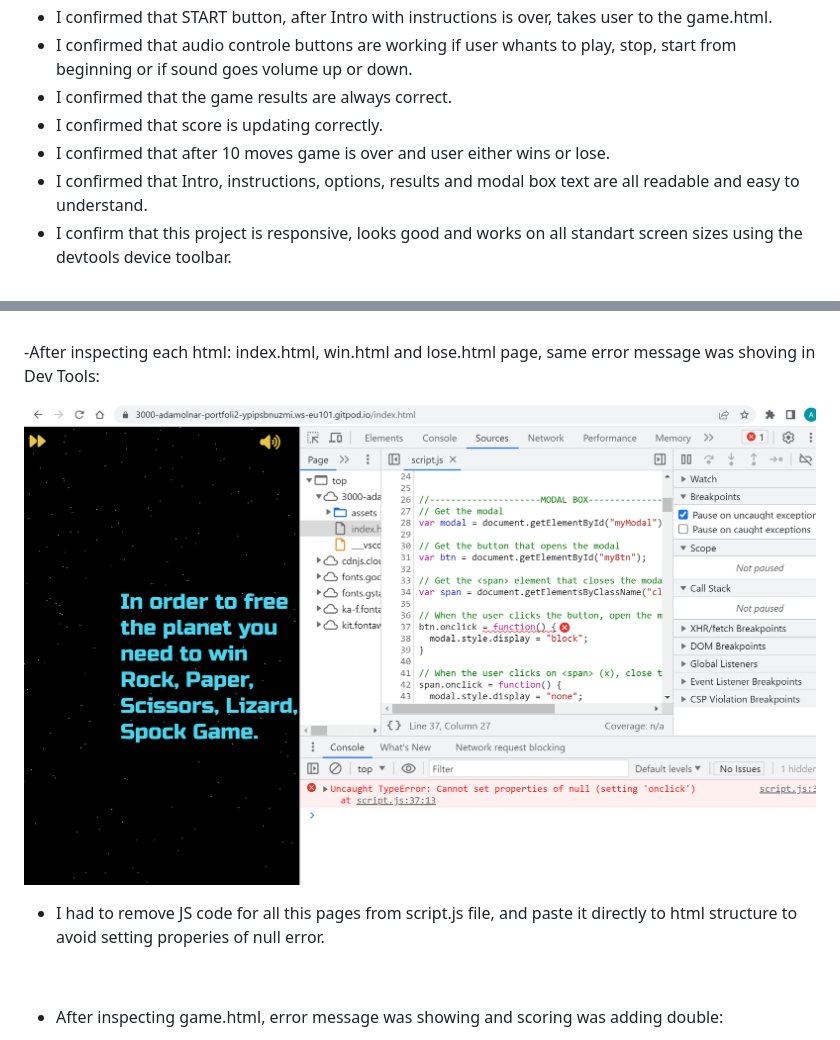
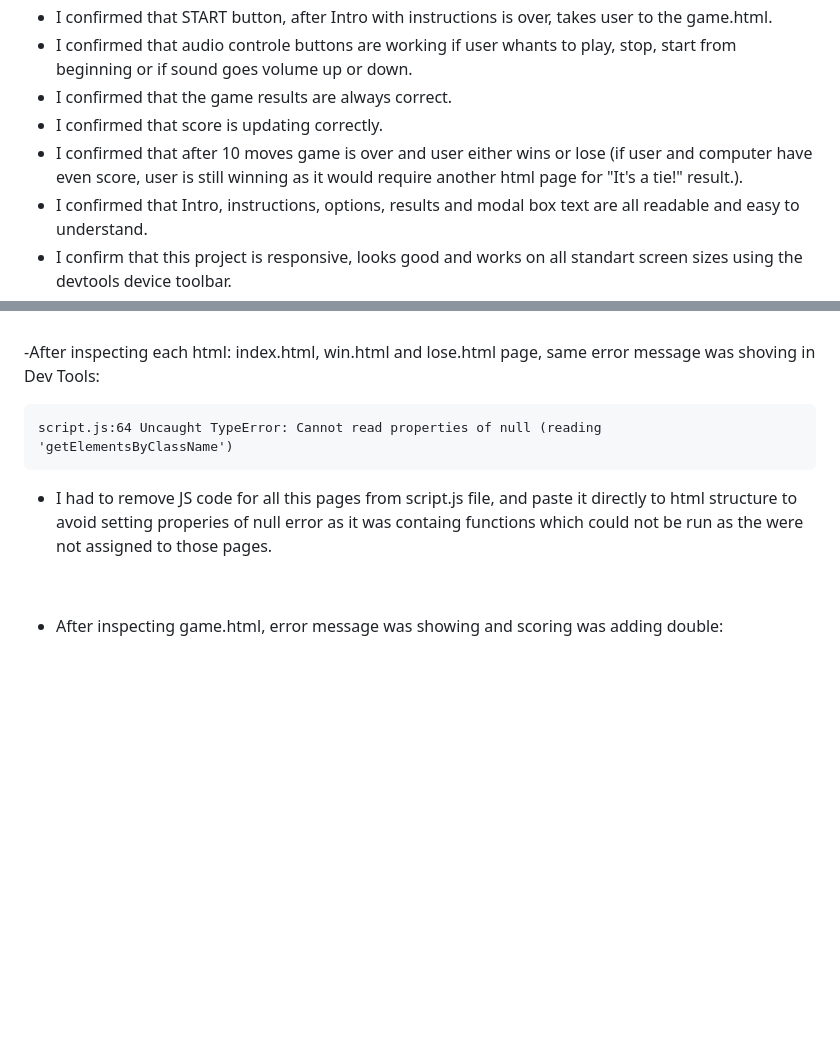
Before and after one commit to adamolnar/Portfoli_2, a Markdown page: README.md, 2 parts joined by grey strips. GitHub-like rendering; blank space fills up the shorter version.

```diff
--- a/README.md
+++ b/README.md
@@ -117,7 +117,7 @@
 - I confirmed that audio controle buttons are working if user whants to play, stop, start from beginning or if sound goes volume up or down.
 - I confirmed that the game results are always correct.
 - I confirmed that score is updating correctly.
-- I confirmed that after 10 moves game is over and user either wins or lose.
+- I confirmed that after 10 moves game is over and user either wins or lose (if user and computer have even score, user is still winning as it would require another html page for "It's a tie!" result.).
 - I confirmed that Intro, instructions, options, results and modal box text are all readable and easy to understand.
 - I confirm that this project is responsive, looks good and works on all standart screen sizes using the devtools device toolbar.
 - I confirm that the colors and fonts chosen are easy to read and are accessible by running it through lighthouse in devtools.
@@ -180,11 +180,9 @@
 
 -After inspecting each html: index.html, win.html and lose.html page, same error message was shoving in Dev Tools:
 
-![Screenshot from lighthouse testing](/assets/images/Screenshot_error_index.png)
+    script.js:64 Uncaught TypeError: Cannot read properties of null (reading 'getElementsByClassName')
 
-- I had to remove JS code for all this pages from script.js file, and paste it directly to html structure to avoid setting properies of null error.
-
-
+- I had to remove JS code for all this pages from script.js file, and paste it directly to html structure to avoid setting properies of null error as it was containg functions which could not be run as the were not assigned to those pages.
 
 <p>&nbsp;</p>
 
```
Also changed, not shown: other parts of README.md (+1 -1 lines), assets/images/Screenshot_lighthouse (1).png (added), assets/images/Screenshot_lighthouse.png (deleted), 2 other files.
